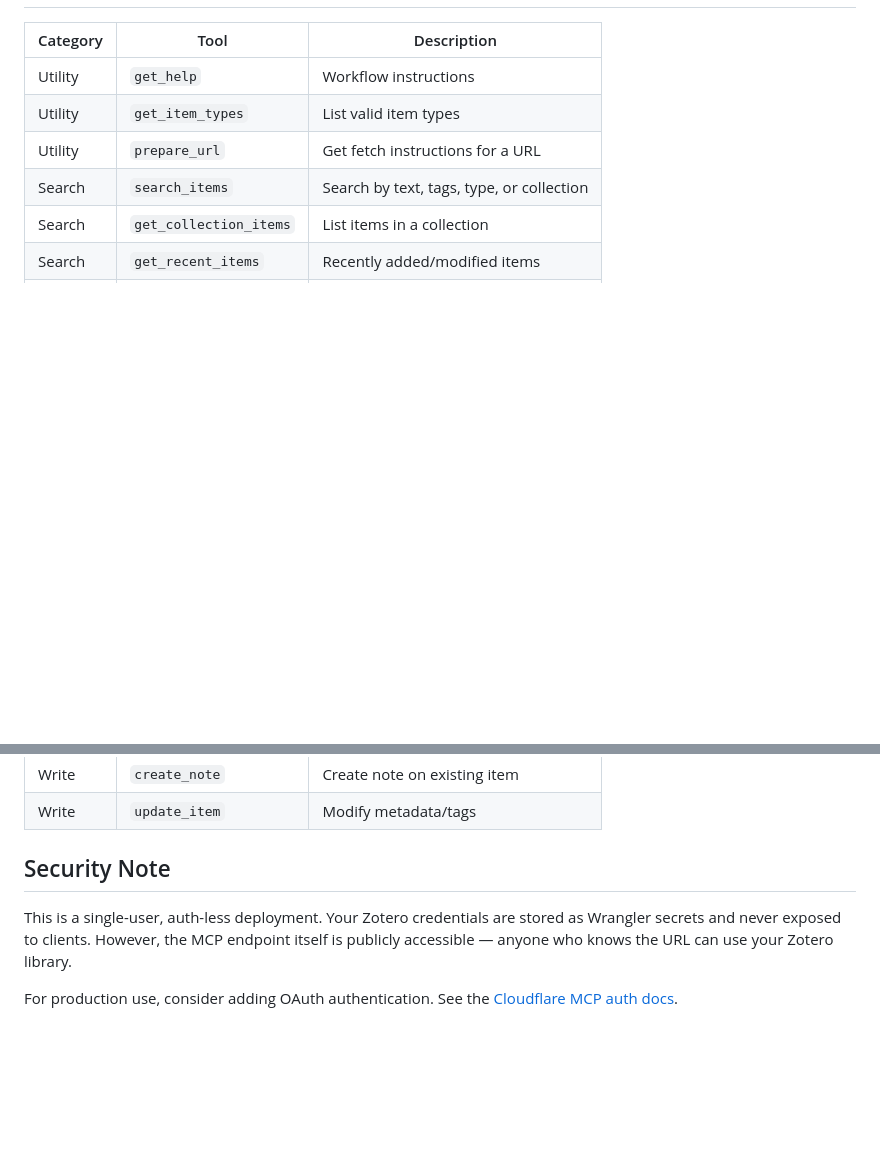
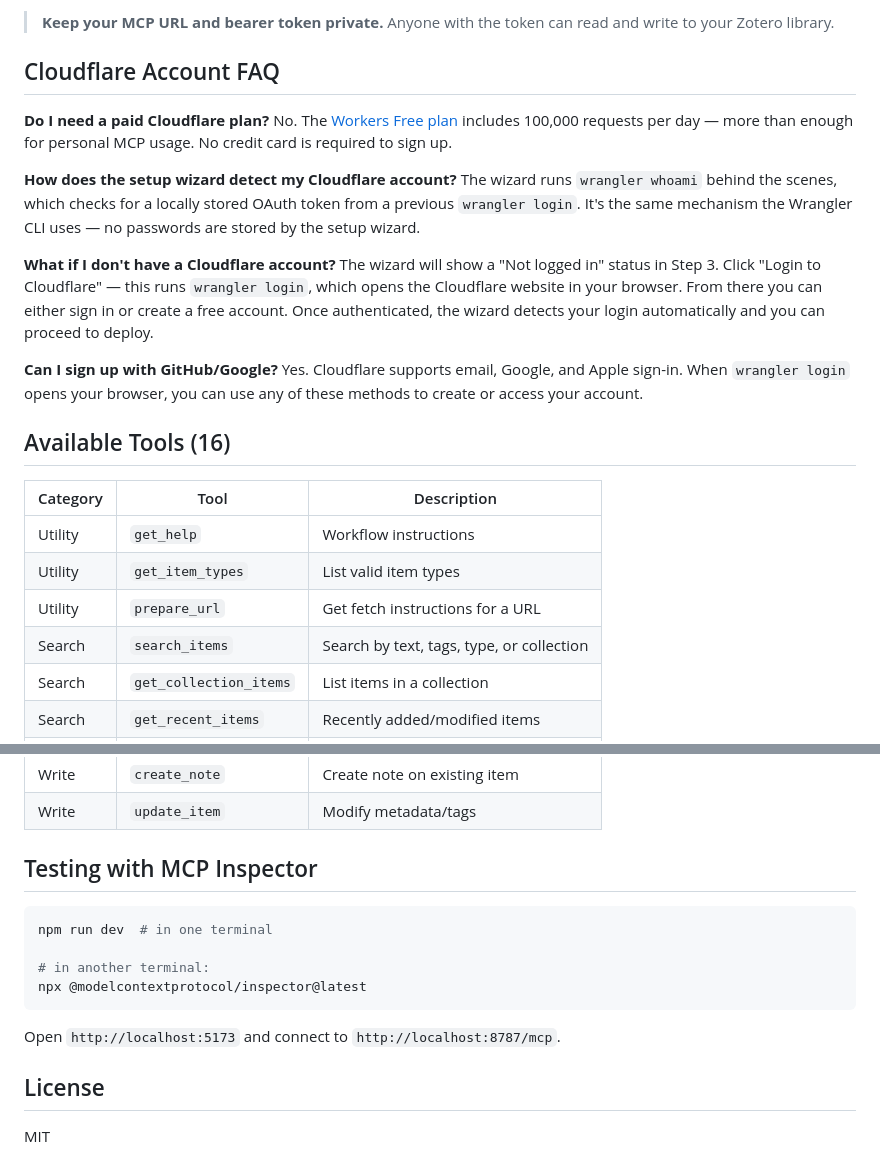
Before and after one commit to upascal/zotero-assistant-mcp-remote, a Markdown page: README.md, 2 parts joined by grey strips. GitHub-like rendering; blank space fills up the shorter version.

````diff
--- a/README.md
+++ b/README.md
@@ -85,3 +149,20 @@ Restart Claude Desktop to load the server.
+> **Keep your MCP URL and bearer token private.** Anyone with the token can read and write to your Zotero library.
+
+## Cloudflare Account FAQ
+
+**Do I need a paid Cloudflare plan?**
+No. The [Workers Free plan](https://developers.cloudflare.com/workers/platform/pricing/) includes 100,000 requests per day — more than enough for personal MCP usage. No credit card is required to sign up.
+
+**How does the setup wizard detect my Cloudflare account?**
+The wizard runs `wrangler whoami` behind the scenes, which checks for a locally stored OAuth token from a previous `wrangler login`. It's the same mechanism the Wrangler CLI uses — no passwords are stored by the setup wizard.
+
+**What if I don't have a Cloudflare account?**
+The wizard will show a "Not logged in" status in Step 3. Click "Login to Cloudflare" — this runs `wrangler login`, which opens the Cloudflare website in your browser. From there you can either sign in or create a free account. Once authenticated, the wizard detects your login automatically and you can proceed to deploy.
+
+**Can I sign up with GitHub/Google?**
+Yes. Cloudflare supports email, Google, and Apple sign-in. When `wrangler login` opens your browser, you can use any of these methods to create or access your account.
+
+## Available Tools (16)
 
 | Category | Tool | Description |
 |----------|------|-------------|
@@ -102,8 +183,17 @@ Restart Claude Desktop to load the server.
 | Write | `create_note` | Create note on existing item |
 | Write | `update_item` | Modify metadata/tags |
 
-## Security Note
+## Testing with MCP Inspector
 
-This is a single-user, auth-less deployment. Your Zotero credentials are stored as Wrangler secrets and never exposed to clients. However, the MCP endpoint itself is publicly accessible — anyone who knows the URL can use your Zotero library.
+```sh
+npm run dev  # in one terminal
 
-For production use, consider adding OAuth authentication. See the [Cloudflare MCP auth docs](https://developers.cloudflare.com/agents/model-context-protocol/authorization/).
+# in another terminal:
+npx @modelcontextprotocol/inspector@latest
+```
+
+Open `http://localhost:5173` and connect to `http://localhost:8787/mcp`.
+
+## License
+
+MIT
````
Also changed, not shown: other parts of README.md (+95 -31 lines), assets/claude-desktop-configuration.png (added), 7 other files.
